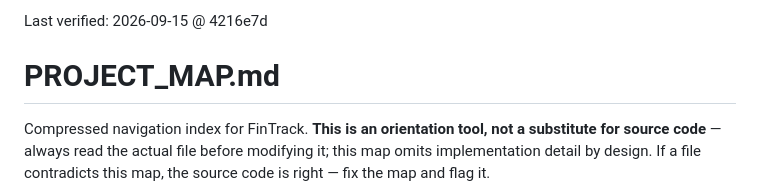
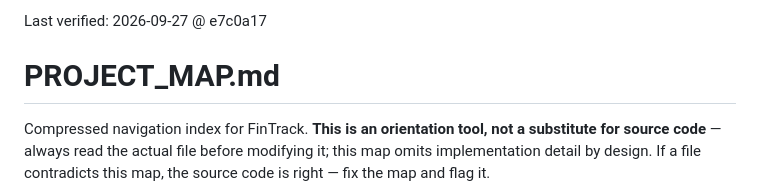
Before and after one commit to m0hd1121/Fintrack1, a Markdown page: PROJECT_MAP.md, the part around the change. Rendered like a GitHub page.

Commit message:
Refresh PROJECT_MAP Last verified header
Co-Authored-By: Claude Opus 5.5 <noreply@anthropic.com>
Claude-Session: https://claude.ai/code/session_0184drdhsbQaLBZdmiCL34Jj

```diff
--- a/PROJECT_MAP.md
+++ b/PROJECT_MAP.md
@@ -1,4 +1,4 @@
-Last verified: 2026-09-15 @ 4216e7d
+Last verified: 2026-09-27 @ e7c0a17
 
 # PROJECT_MAP.md
 
```
